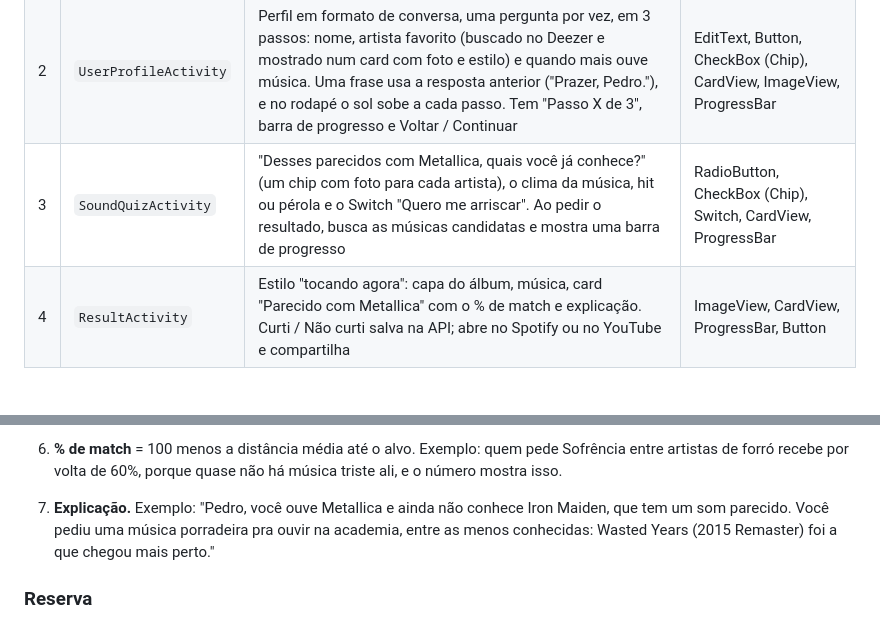
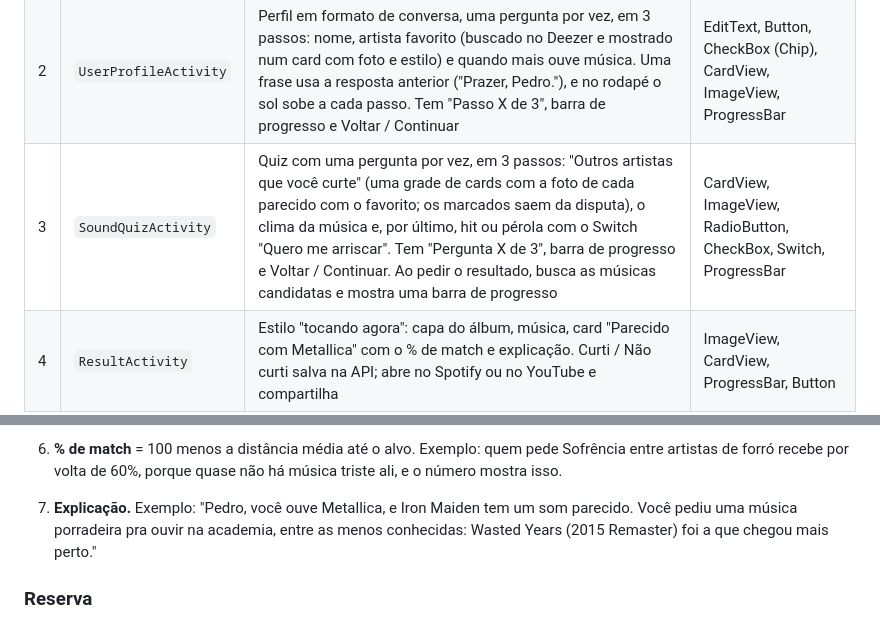
Before and after one commit to boeing474/SoundMatch, a Markdown page: README.md, 2 parts joined by grey strips. Rendered like a GitHub page; blank space fills up the shorter version.

```diff
--- a/README.md
+++ b/README.md
@@ -50,7 +50,7 @@ MainActivity ──► UserProfileActivity ──► SoundQuizActivity ──►
 |---|---|---|---|
 | 1 | `MainActivity` | Tela inicial: o disco de vinil nasce no horizonte e gira, e o título neon pulsa | ImageView, TextView, Button |
 | 2 | `UserProfileActivity` | Perfil em formato de conversa, uma pergunta por vez, em 3 passos: nome, artista favorito (buscado no Deezer e mostrado num card com foto e estilo) e quando mais ouve música. Uma frase usa a resposta anterior ("Prazer, Pedro."), e no rodapé o sol sobe a cada passo. Tem "Passo X de 3", barra de progresso e Voltar / Continuar | EditText, Button, CheckBox (Chip), CardView, ImageView, ProgressBar |
-| 3 | `SoundQuizActivity` | "Desses parecidos com Metallica, quais você já conhece?" (um chip com foto para cada artista), o clima da música, hit ou pérola e o Switch "Quero me arriscar". Ao pedir o resultado, busca as músicas candidatas e mostra uma barra de progresso | RadioButton, CheckBox (Chip), Switch, CardView, ProgressBar |
+| 3 | `SoundQuizActivity` | Quiz com uma pergunta por vez, em 3 passos: "Outros artistas que você curte" (uma grade de cards com a foto de cada parecido com o favorito; os marcados saem da disputa), o clima da música e, por último, hit ou pérola com o Switch "Quero me arriscar". Tem "Pergunta X de 3", barra de progresso e Voltar / Continuar. Ao pedir o resultado, busca as músicas candidatas e mostra uma barra de progresso | CardView, ImageView, RadioButton, CheckBox, Switch, ProgressBar |
 | 4 | `ResultActivity` | Estilo "tocando agora": capa do álbum, música, card "Parecido com Metallica" com o % de match e explicação. Curti / Não curti salva na API; abre no Spotify ou no YouTube e compartilha | ImageView, CardView, ProgressBar, Button |
 | 5 | `HistoryActivity` | Lista de músicas salvas, cada uma com a capa. O coração muda a avaliação (PUT) e a lixeira exclui, com confirmação em AlertDialog (DELETE) | RecyclerView, CardView, ProgressBar |
 
@@ -215,7 +215,7 @@ O código fica em `logic/DiscoveryEngine.kt`, sem nada de Android, e é coberto
 
 5. **Situação.** Só desempata: na academia ganha a mais enérgica, na festa a mais dançante, estudando ou relaxando a mais calma.
 6. **% de match** = 100 menos a distância média até o alvo. Exemplo: quem pede Sofrência entre artistas de forró recebe por volta de 60%, porque quase não há música triste ali, e o número mostra isso.
-7. **Explicação.** Exemplo: "Pedro, você ouve Metallica e ainda não conhece Iron Maiden, que tem um som parecido. Você pediu uma música porradeira pra ouvir na academia, entre as menos conhecidas: Wasted Years (2015 Remaster) foi a que chegou mais perto."
+7. **Explicação.** Exemplo: "Pedro, você ouve Metallica, e Iron Maiden tem um som parecido. Você pediu uma música porradeira pra ouvir na academia, entre as menos conhecidas: Wasted Years (2015 Remaster) foi a que chegou mais perto."
 
 ### Reserva
 
```
Also changed, not shown: other parts of README.md (+8 -8 lines), CLAUDE.md (+6 -5 lines), GUIA_APRESENTACAO.md (+25 -12 lines), docs/screenshots/01_inicio.png, docs/screenshots/02_perfil.png, docs/screenshots/03_quiz.png, 12 other files.
